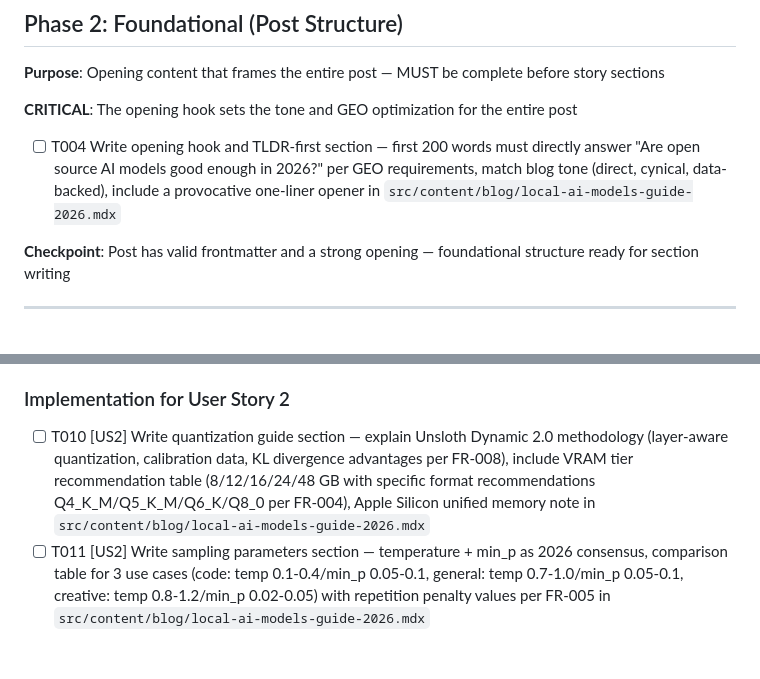
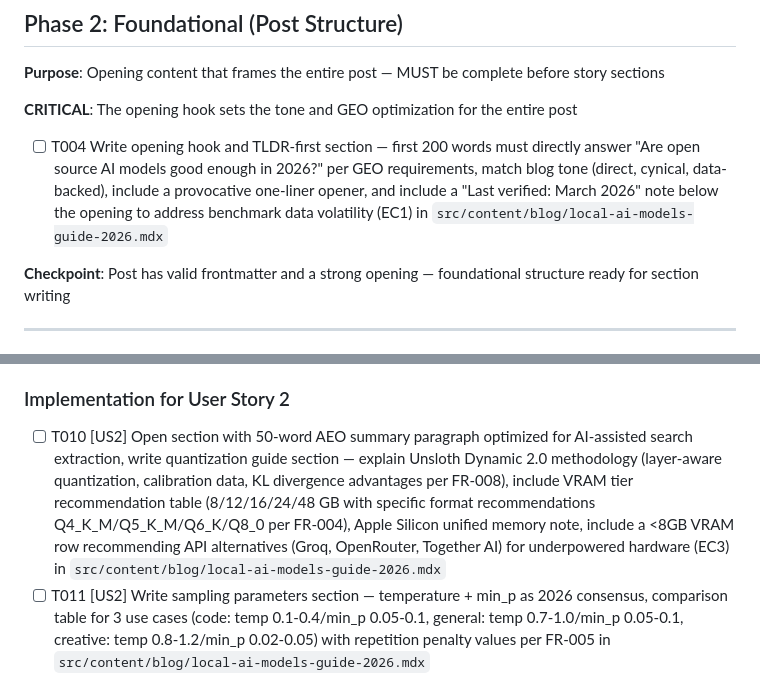
Before and after one commit to Divkix/divkix.me, a Markdown page: specs/001-local-ai-models-guide/tasks.md, 2 parts joined by grey strips. GitHub-like rendering; blank space fills up the shorter version.

```diff
--- a/specs/001-local-ai-models-guide/tasks.md
+++ b/specs/001-local-ai-models-guide/tasks.md
@@ -35,7 +35,7 @@
 
 **CRITICAL**: The opening hook sets the tone and GEO optimization for the entire post
 
-- [ ] T004 Write opening hook and TLDR-first section — first 200 words must directly answer "Are open source AI models good enough in 2026?" per GEO requirements, match blog tone (direct, cynical, data-backed), include a provocative one-liner opener in `src/content/blog/local-ai-models-guide-2026.mdx`
+- [ ] T004 Write opening hook and TLDR-first section — first 200 words must directly answer "Are open source AI models good enough in 2026?" per GEO requirements, match blog tone (direct, cynical, data-backed), include a provocative one-liner opener, and include a "Last verified: March 2026" note below the opening to address benchmark data volatility (EC1) in `src/content/blog/local-ai-models-guide-2026.mdx`
 
 **Checkpoint**: Post has valid frontmatter and a strong opening — foundational structure ready for section writing
 
@@ -67,7 +67,7 @@
 
 ### Implementation for User Story 2
 
-- [ ] T010 [US2] Write quantization guide section — explain Unsloth Dynamic 2.0 methodology (layer-aware quantization, calibration data, KL divergence advantages per FR-008), include VRAM tier recommendation table (8/12/16/24/48 GB with specific format recommendations Q4_K_M/Q5_K_M/Q6_K/Q8_0 per FR-004), Apple Silicon unified memory note in `src/content/blog/local-ai-models-guide-2026.mdx`
+- [ ] T010 [US2] Open section with 50-word AEO summary paragraph optimized for AI-assisted search extraction, write quantization guide section — explain Unsloth Dynamic 2.0 methodology (layer-aware quantization, calibration data, KL divergence advantages per FR-008), include VRAM tier recommendation table (8/12/16/24/48 GB with specific format recommendations Q4_K_M/Q5_K_M/Q6_K/Q8_0 per FR-004), Apple Silicon unified memory note, include a <8GB VRAM row recommending API alternatives (Groq, OpenRouter, Together AI) for underpowered hardware (EC3) in `src/content/blog/local-ai-models-guide-2026.mdx`
 - [ ] T011 [US2] Write sampling parameters section — temperature + min_p as 2026 consensus, comparison table for 3 use cases (code: temp 0.1-0.4/min_p 0.05-0.1, general: temp 0.7-1.0/min_p 0.05-0.1, creative: temp 0.8-1.2/min_p 0.02-0.05) with repetition penalty values per FR-005 in `src/content/blog/local-ai-models-guide-2026.mdx`
 - [ ] T012 [US2] Write Ollama and llama.cpp configuration section — OLLAMA_FLASH_ATTENTION, OLLAMA_KV_CACHE_TYPE, OLLAMA_NUM_PARALLEL, OLLAMA_MAX_LOADED_MODELS env vars, context length settings, Apple Silicon optimization, llama.cpp equivalent flags per FR-009 and SC-004 in `src/content/blog/local-ai-models-guide-2026.mdx`
 - [ ] T013 [US2] Write "Making Models Think More" section — reasoning model recommendations by VRAM tier (DeepSeek-R1-Distill variants, QwQ-32B), CoT prompting techniques, extended thinking token usage, when to use reasoning models vs standard models per FR-007 in `src/content/blog/local-ai-models-guide-2026.mdx`
```
Also changed, not shown: other parts of specs/001-local-ai-models-guide/tasks.md (+10 -10 lines), specs/001-local-ai-models-guide/plan.md (+1 -1 lines), specs/001-local-ai-models-guide/spec.md (+7 -3 lines).
